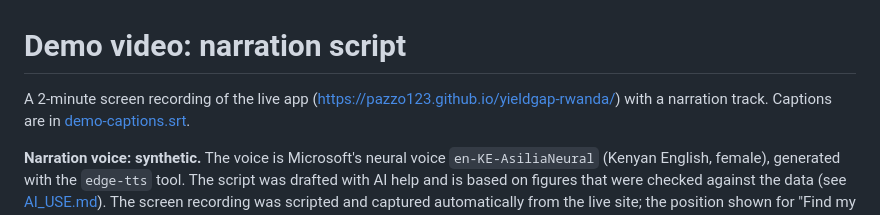
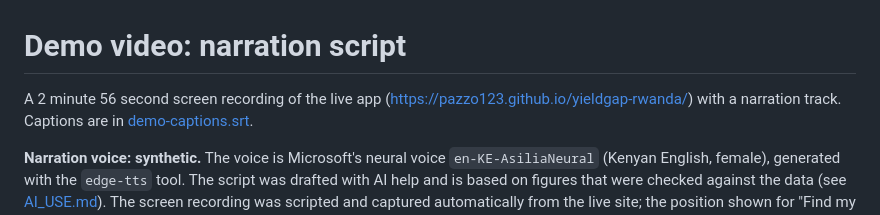
Before and after one commit to PAZZO123/yieldgap-rwanda, a Markdown page: docs/demo-narration.md, the part around the change. GitHub-like rendering.

Commit message:
Fix demo length in the narration doc

```diff
--- a/docs/demo-narration.md
+++ b/docs/demo-narration.md
@@ -1,6 +1,6 @@
 # Demo video: narration script
 
-A 2-minute screen recording of the live app (<https://pazzo123.github.io/yieldgap-rwanda/>) with a
+A 2 minute 56 second screen recording of the live app (<https://pazzo123.github.io/yieldgap-rwanda/>) with a
 narration track. Captions are in [demo-captions.srt](demo/demo-captions.srt).
 
 **Narration voice: synthetic.** The voice is Microsoft's neural voice `en-KE-AsiliaNeural` (Kenyan
```
